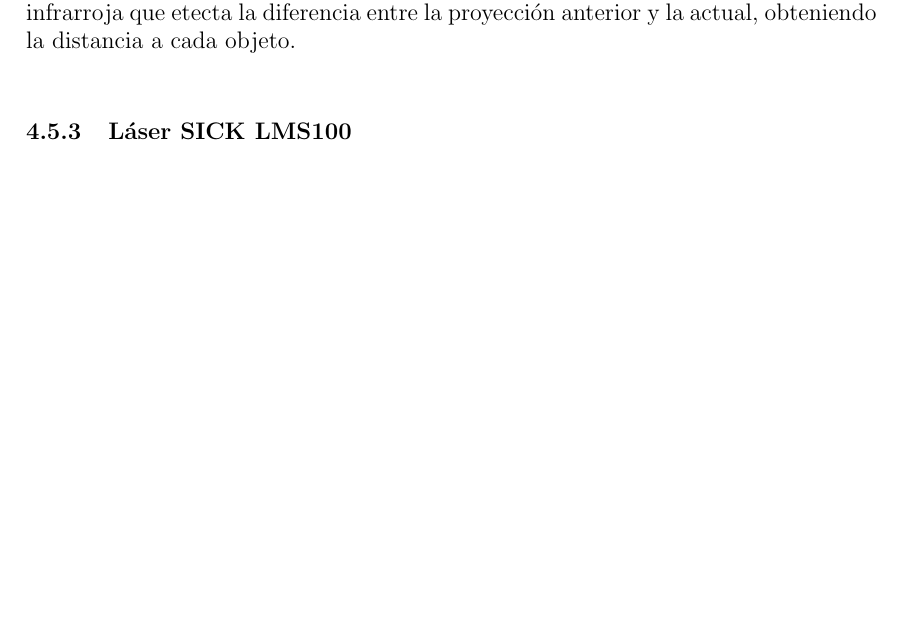
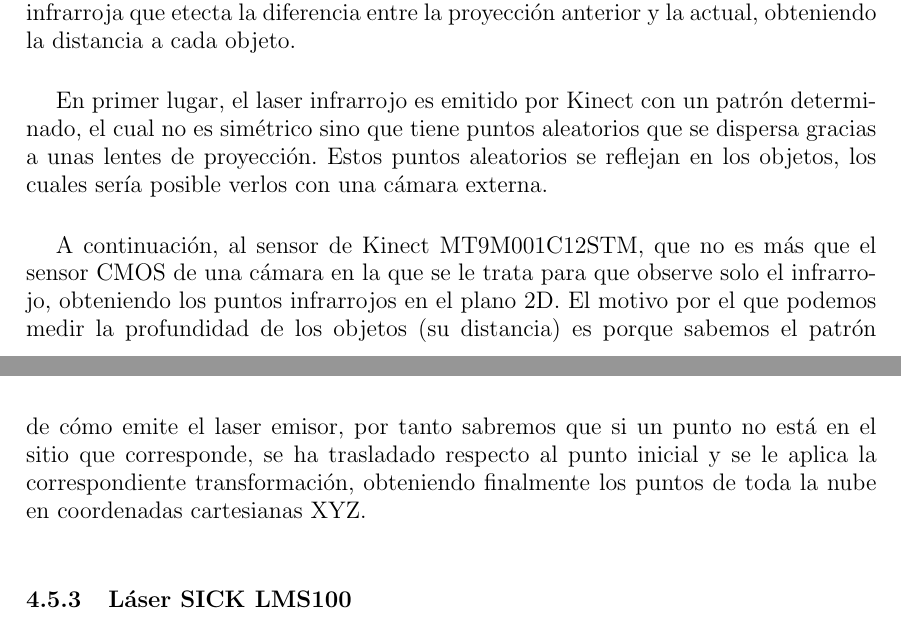
Before and after one commit to danimtb/TFG_pioneer3at, a LaTeX thesis (TFG.tex, which reads capitulos/desarrollo.tex): part of page 39 of 58 before the commit and two parts of pages 39 and 40 of 58 after it, the two joined at a grey line, cut so that both start at the same text, the shorter picture padded with empty space. Compiled offline with pdfLaTeX; the source files are stored in an older character set and shown here as Unicode.

Commit message:
txs auto checkin

```diff
--- a/capitulos/desarrollo.tex
+++ b/capitulos/desarrollo.tex
@@ -88,6 +88,13 @@ herramienta excepcional (Figura \ref{fig:sensor_kinect}). Este dispositivo inclu
 
 Su función principal es la de percibir el entorno captando una serie de puntos que se ubican en las tres dimensiones. Su funcionamiento a grandes rasgos se basa en un emisor de infrarrojos a 830 nm que interactñua con los objetos y una cámara infrarroja que etecta la diferencia entre la proyección anterior y la actual, obteniendo la distancia a cada objeto.\\
 
+En primer lugar, el laser infrarrojo es emitido por Kinect con un patrón
+determinado, el cual no es simétrico sino que tiene puntos aleatorios que se dispersa gracias a unas lentes de proyección. Estos puntos aleatorios se reflejan en los objetos, los cuales sería posible verlos con una cámara externa.\\
+
+A continuación, al sensor de Kinect MT9M001C12STM, que no es más que el
+sensor CMOS de una cámara en la que se le trata para que observe solo el
+infrarrojo, obteniendo los puntos infrarrojos en el plano 2D. El motivo por el que podemos medir la profundidad de los objetos (su distancia) es porque sabemos el patrón de cómo emite el laser emisor, por tanto sabremos que si un punto no está en el sitio que corresponde, se ha trasladado respecto al punto inicial y se le aplica la correspondiente transformación, obteniendo finalmente los puntos de toda la nube en coordenadas cartesianas XYZ.\\
+
 \subsection{Láser SICK LMS100}
 
 Aunque el planteamiento incial del proyecto planteaba la navegación basada únicamente en el sensor kinect, debemos mencionar el uso del sensor láser Sick LMS100 (Figura \ref{fig:sensor_sicklms100}).\\
```
